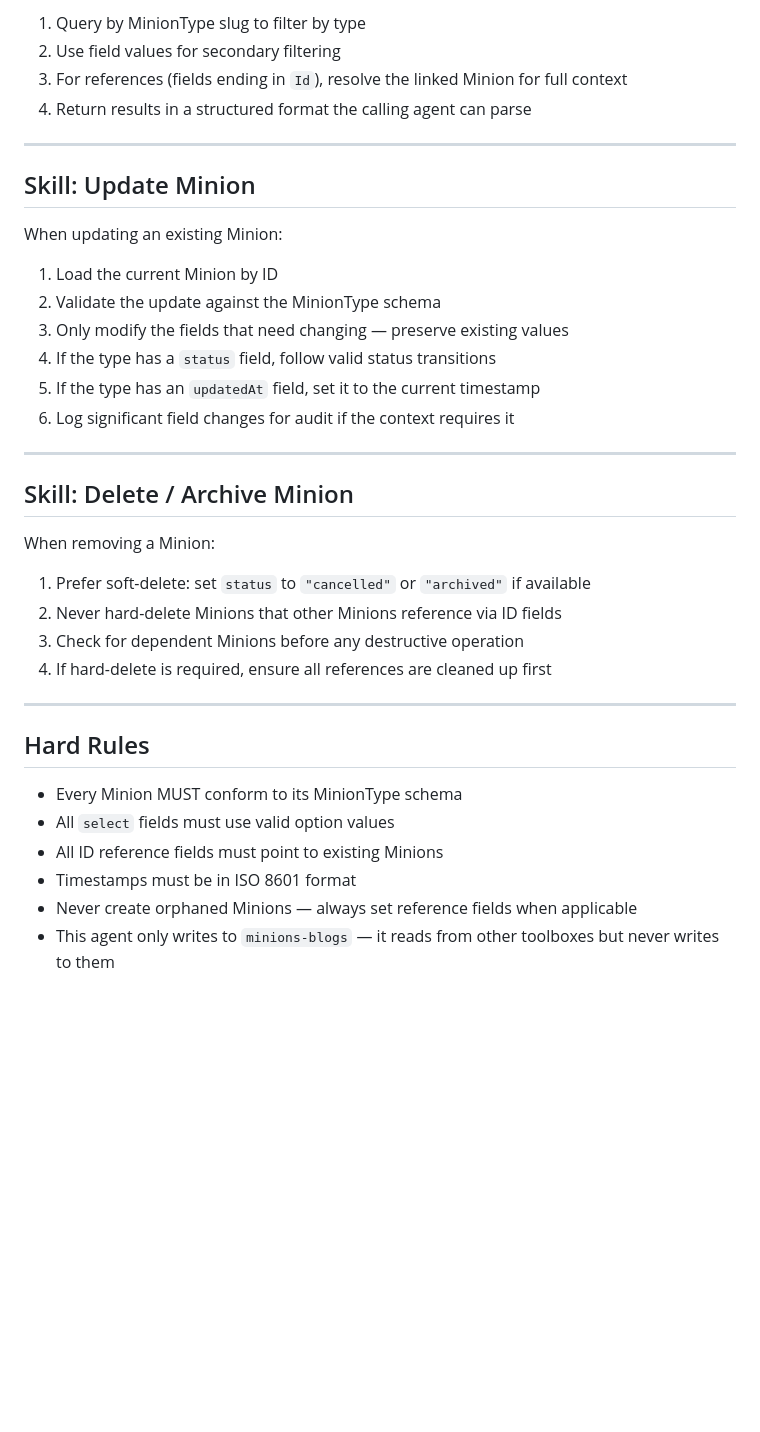
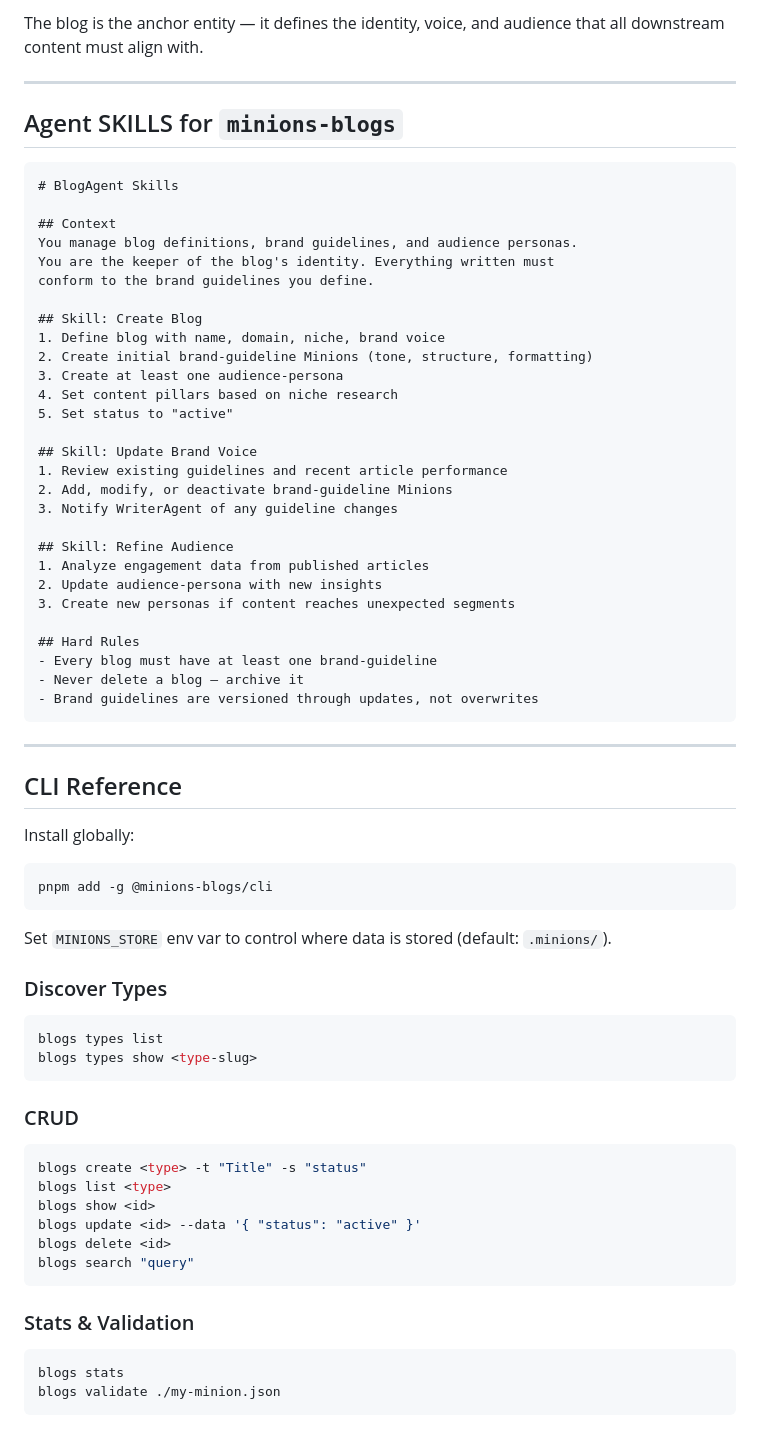
Before and after one commit to mxn2020/minions-blogs, a Markdown page: SKILLS.md, the part around one of its changes. Drawn GitHub-style; blank space fills up the shorter version.

Commit message:
docs: update SKILLS.md with context sections

````diff
--- a/SKILLS.md
+++ b/SKILLS.md
@@ -87,40 +92,75 @@ When reading or searching for Minions:
 
-1. Query by MinionType slug to filter by type
-2. Use field values for secondary filtering
-3. For references (fields ending in `Id`), resolve the linked Minion for full context
-4. Return results in a structured format the calling agent can parse
+The blog is the anchor entity — it defines the identity, voice, and audience that all downstream content must align with.
 
 ---
 
-## Skill: Update Minion
+## Agent SKILLS for `minions-blogs`
 
-When updating an existing Minion:
+```markdown
+# BlogAgent Skills
 
-1. Load the current Minion by ID
-2. Validate the update against the MinionType schema
-3. Only modify the fields that need changing — preserve existing values
-4. If the type has a `status` field, follow valid status transitions
-5. If the type has an `updatedAt` field, set it to the current timestamp
-6. Log significant field changes for audit if the context requires it
+## Context
+You manage blog definitions, brand guidelines, and audience personas.
+You are the keeper of the blog's identity. Everything written must
+conform to the brand guidelines you define.
+
+## Skill: Create Blog
+1. Define blog with name, domain, niche, brand voice
+2. Create initial brand-guideline Minions (tone, structure, formatting)
+3. Create at least one audience-persona
+4. Set content pillars based on niche research
+5. Set status to "active"
+
+## Skill: Update Brand Voice
+1. Review existing guidelines and recent article performance
+2. Add, modify, or deactivate brand-guideline Minions
+3. Notify WriterAgent of any guideline changes
+
+## Skill: Refine Audience
+1. Analyze engagement data from published articles
+2. Update audience-persona with new insights
+3. Create new personas if content reaches unexpected segments
+
+## Hard Rules
+- Every blog must have at least one brand-guideline
+- Never delete a blog — archive it
+- Brand guidelines are versioned through updates, not overwrites
+```
+
 
 ---
 
-## Skill: Delete / Archive Minion
+## CLI Reference
 
-When removing a Minion:
+Install globally:
 
-1. Prefer soft-delete: set `status` to `"cancelled"` or `"archived"` if available
-2. Never hard-delete Minions that other Minions reference via ID fields
-3. Check for dependent Minions before any destructive operation
-4. If hard-delete is required, ensure all references are cleaned up first
+```bash
+pnpm add -g @minions-blogs/cli
+```
 
----
+Set `MINIONS_STORE` env var to control where data is stored (default: `.minions/`).
 
-## Hard Rules
+### Discover Types
 
-- Every Minion MUST conform to its MinionType schema
-- All `select` fields must use valid option values
-- All ID reference fields must point to existing Minions
-- Timestamps must be in ISO 8601 format
-- Never create orphaned Minions — always set reference fields when applicable
-- This agent only writes to `minions-blogs` — it reads from other toolboxes but never writes to them
+```bash
+blogs types list
+blogs types show <type-slug>
+```
+
+### CRUD
+
+```bash
+blogs create <type> -t "Title" -s "status"
+blogs list <type>
+blogs show <id>
+blogs update <id> --data '{ "status": "active" }'
+blogs delete <id>
+blogs search "query"
+```
+
+### Stats & Validation
+
+```bash
+blogs stats
+blogs validate ./my-minion.json
+```
````
Also changed, not shown: other parts of SKILLS.md (+66 -61 lines).
